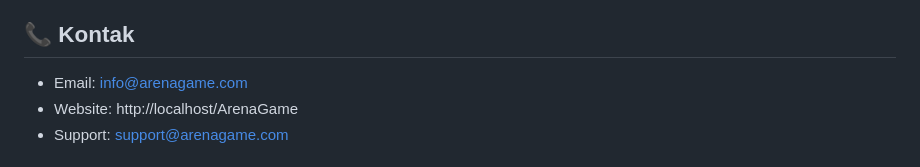
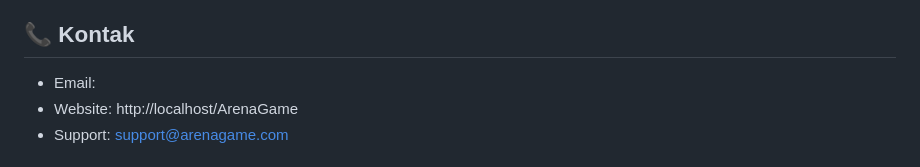
Before and after one commit to HarsyaVilardi/Portal-Berita-Game-ArenaGame-, a Markdown page: README.md, the part around the change. Rendered like a GitHub page.

```diff
--- a/README.md
+++ b/README.md
@@ -248,7 +248,7 @@ Website ini fully responsive dengan breakpoints:
 
 ## 📞 Kontak
 
-- Email: info@arenagame.com
+- Email:
 - Website: http://localhost/ArenaGame
 - Support: support@arenagame.com
 
```
